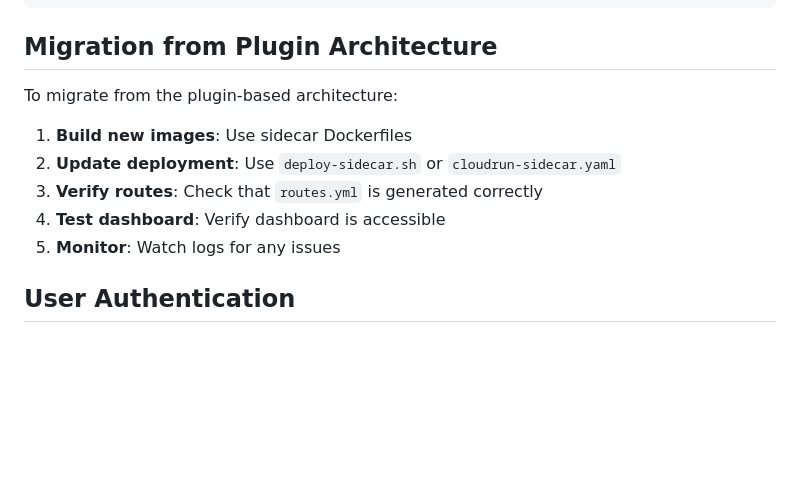
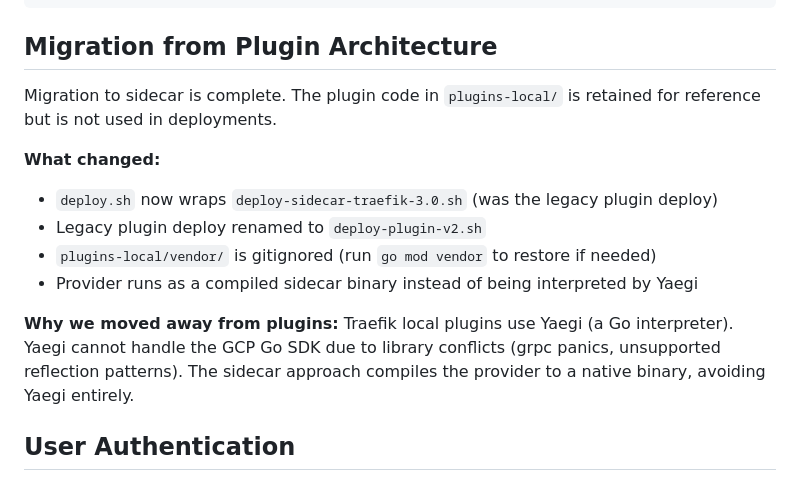
Before and after one commit to pci-tamper-protect/e-skimming-labs, a Markdown page: deploy/traefik/SIDECAR_ARCHITECTURE.md, the part around the change. Drawn GitHub-style; blank space fills up the shorter version.

Commit message:
more doc updates

```diff
--- a/deploy/traefik/SIDECAR_ARCHITECTURE.md
+++ b/deploy/traefik/SIDECAR_ARCHITECTURE.md
@@ -287,13 +287,19 @@ gcloud run services logs read traefik-dashboard-stg \
 
 ## Migration from Plugin Architecture
 
-To migrate from the plugin-based architecture:
+Migration to sidecar is complete. The plugin code in `plugins-local/` is retained
+for reference but is not used in deployments.
 
-1. **Build new images**: Use sidecar Dockerfiles
-2. **Update deployment**: Use `deploy-sidecar.sh` or `cloudrun-sidecar.yaml`
-3. **Verify routes**: Check that `routes.yml` is generated correctly
-4. **Test dashboard**: Verify dashboard is accessible
-5. **Monitor**: Watch logs for any issues
+**What changed:**
+- `deploy.sh` now wraps `deploy-sidecar-traefik-3.0.sh` (was the legacy plugin deploy)
+- Legacy plugin deploy renamed to `deploy-plugin-v2.sh`
+- `plugins-local/vendor/` is gitignored (run `go mod vendor` to restore if needed)
+- Provider runs as a compiled sidecar binary instead of being interpreted by Yaegi
+
+**Why we moved away from plugins:**
+Traefik local plugins use Yaegi (a Go interpreter). Yaegi cannot handle the GCP Go SDK
+due to library conflicts (grpc panics, unsupported reflection patterns). The sidecar
+approach compiles the provider to a native binary, avoiding Yaegi entirely.
 
 ## User Authentication
 
```
Also changed, not shown: deploy/traefik/PLUGIN_MIGRATION.md (+7 -1 lines).
